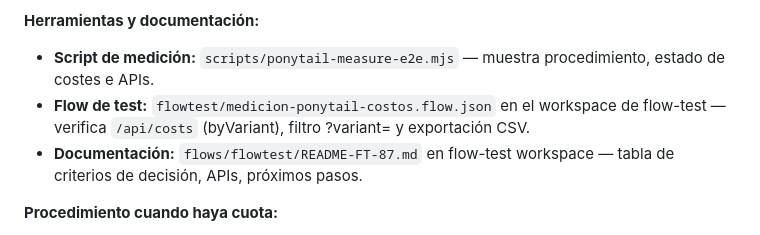
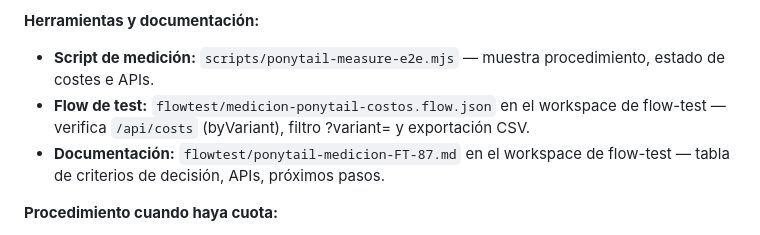
Before and after one commit to jks90/agent-office, a Markdown page: README.md, the part around the change. GitHub-like rendering.

Commit message:
FT-87: ruta de la nota de medición en el workspace

```diff
--- a/README.md
+++ b/README.md
@@ -515,7 +515,7 @@ La decisión de activarla de serie depende de ejecutar la medición A/B en un ro
 **Herramientas y documentación:**
 - **Script de medición:** `scripts/ponytail-measure-e2e.mjs` — muestra procedimiento, estado de costes e APIs.
 - **Flow de test:** `flowtest/medicion-ponytail-costos.flow.json` en el workspace de flow-test — verifica `/api/costs` (byVariant), filtro ?variant= y exportación CSV.
-- **Documentación:** `flows/flowtest/README-FT-87.md` en flow-test workspace — tabla de criterios de decisión, APIs, próximos pasos.
+- **Documentación:** `flowtest/ponytail-medicion-FT-87.md` en el workspace de flow-test — tabla de criterios de decisión, APIs, próximos pasos.
 
 **Procedimiento cuando haya cuota:**
 1. Elegir un rol con volumen (p. ej. `back`, `office-flowtest`).
```
